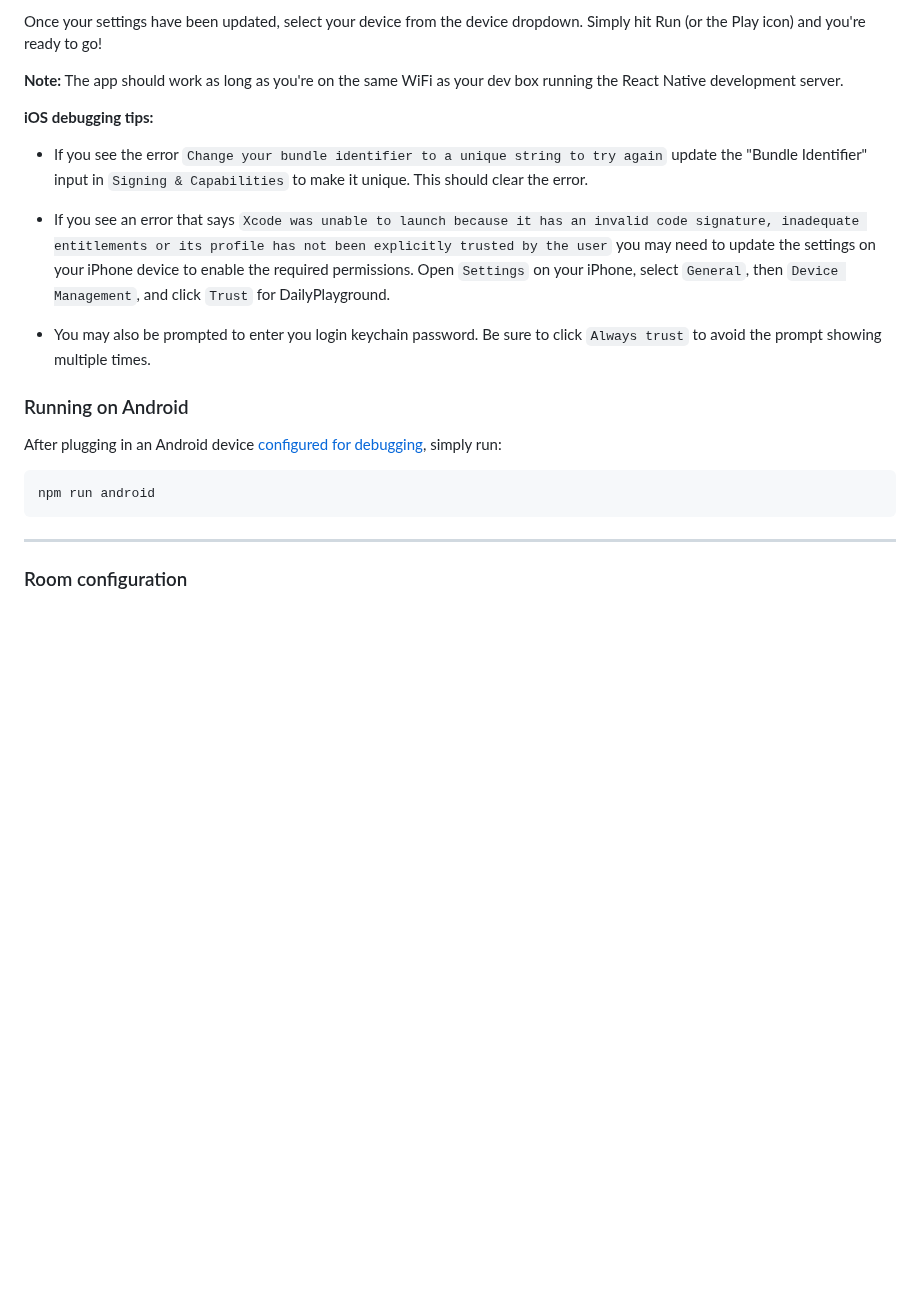
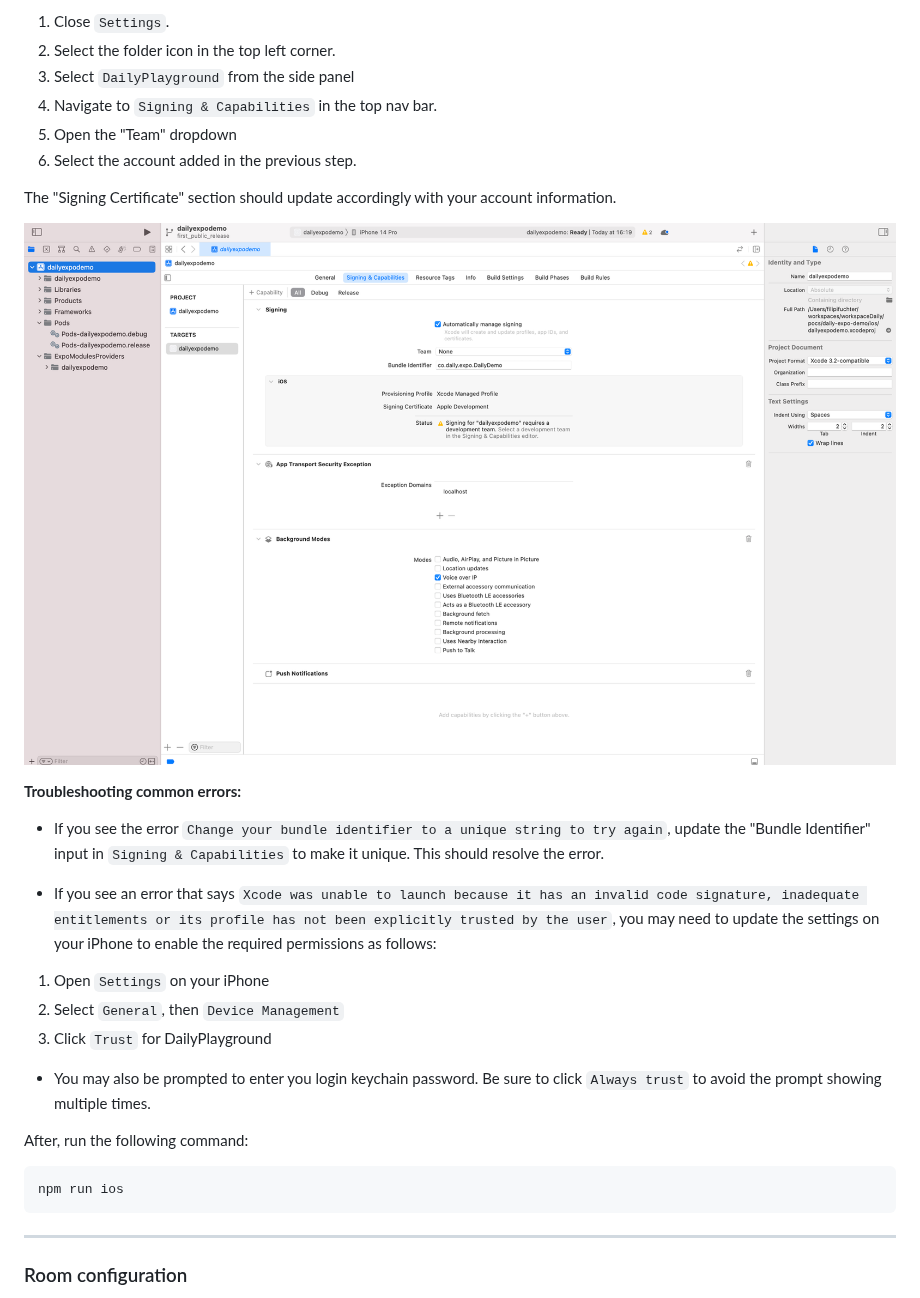
Before and after one commit to daily-co/react-native-daily-js-playground, a Markdown page: README.md, the part around one of its changes. Drawn GitHub-style; pictures changed too: docsAssets/xcode-signing.png (added); blank space fills up the shorter version.

````diff
--- a/README.md
+++ b/README.md
@@ -61,22 +64,30 @@ Once an is account added, close `Preferences` and select the folder icon in the
 
-Once your settings have been updated, select your device from the device dropdown. Simply hit Run (or the Play icon) and you're ready to go!
+1. Close `Settings`.
+1. Select the folder icon in the top left corner.
+1. Select `DailyPlayground` from the side panel
+1. Navigate to `Signing & Capabilities` in the top nav bar.
+1. Open the "Team" dropdown
+1. Select the account added in the previous step.
 
-**Note:** The app should work as long as you're on the same WiFi as your dev box running the React Native development server.
+The "Signing Certificate" section should update accordingly with your account information.
 
-**iOS debugging tips:**
+![xcode-signing.png](./docsAssets/xcode-signing.png)
 
-- If you see the error `Change your bundle identifier to a unique string to try again` update the "Bundle Identifier" input in `Signing & Capabilities` to make it unique. This should clear the error.
+**Troubleshooting common errors:**
 
-- If you see an error that says `Xcode was unable to launch because it has an invalid code signature, inadequate entitlements or its profile has not been explicitly trusted by the user` you may need to update the settings on your iPhone device to enable the required permissions. Open `Settings` on your iPhone, select `General`, then `Device Management`, and click `Trust` for DailyPlayground.
+- If you see the error `Change your bundle identifier to a unique string to try again`, update the "Bundle Identifier" input in `Signing & Capabilities` to make it unique. This should resolve the error.
+
+- If you see an error that says `Xcode was unable to launch because it has an invalid code signature, inadequate entitlements or its profile has not been explicitly trusted by the user`, you may need to update the settings on your iPhone to enable the required permissions as follows:
+
+1. Open `Settings` on your iPhone
+1. Select `General`, then `Device Management`
+1. Click `Trust` for DailyPlayground
 
 - You may also be prompted to enter you login keychain password. Be sure to click `Always trust` to avoid the prompt showing multiple times.
 
-### Running on Android
-
-After plugging in an Android device [configured for debugging](https://developer.android.com/studio/debug/dev-options), simply run:
-
+After, run the following command:
 ```
-npm run android
+npm run ios
 ```
 
 ---
````
Also changed, not shown: other parts of README.md (+31 -28 lines), docsAssets/xcode-accounts.png (added).
